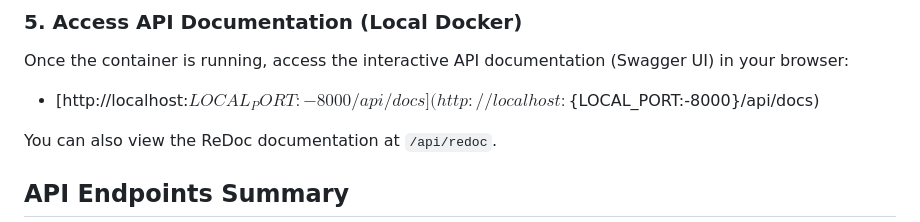
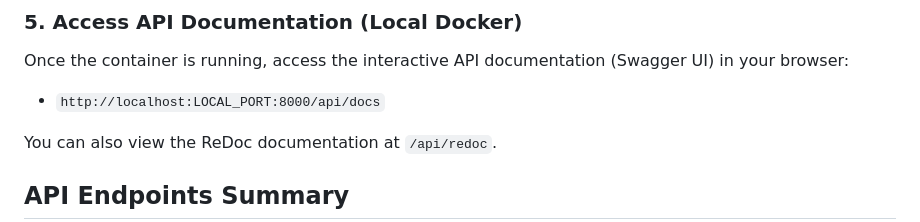
Before and after one commit to sammywachtel/pottery, a Markdown page: README.md, the part around the change. Drawn GitHub-style.

Commit message:
Update README: fix Swagger UI URL format
Corrected the Swagger UI URL format in the README to align with proper usage of environment variables, ensuring clarity for developers accessing API documentation.

```diff
--- a/README.md
+++ b/README.md
@@ -144,7 +144,7 @@ The application will be accessible at `http://localhost:[LOCAL_PORT]` (default `
 
 Once the container is running, access the interactive API documentation (Swagger UI) in your browser:
 
-* [http://localhost:${LOCAL_PORT:-8000}/api/docs](http://localhost:${LOCAL_PORT:-8000}/api/docs)
+* `http://localhost:LOCAL_PORT:8000/api/docs`
 
 You can also view the ReDoc documentation at `/api/redoc`.
 
```
